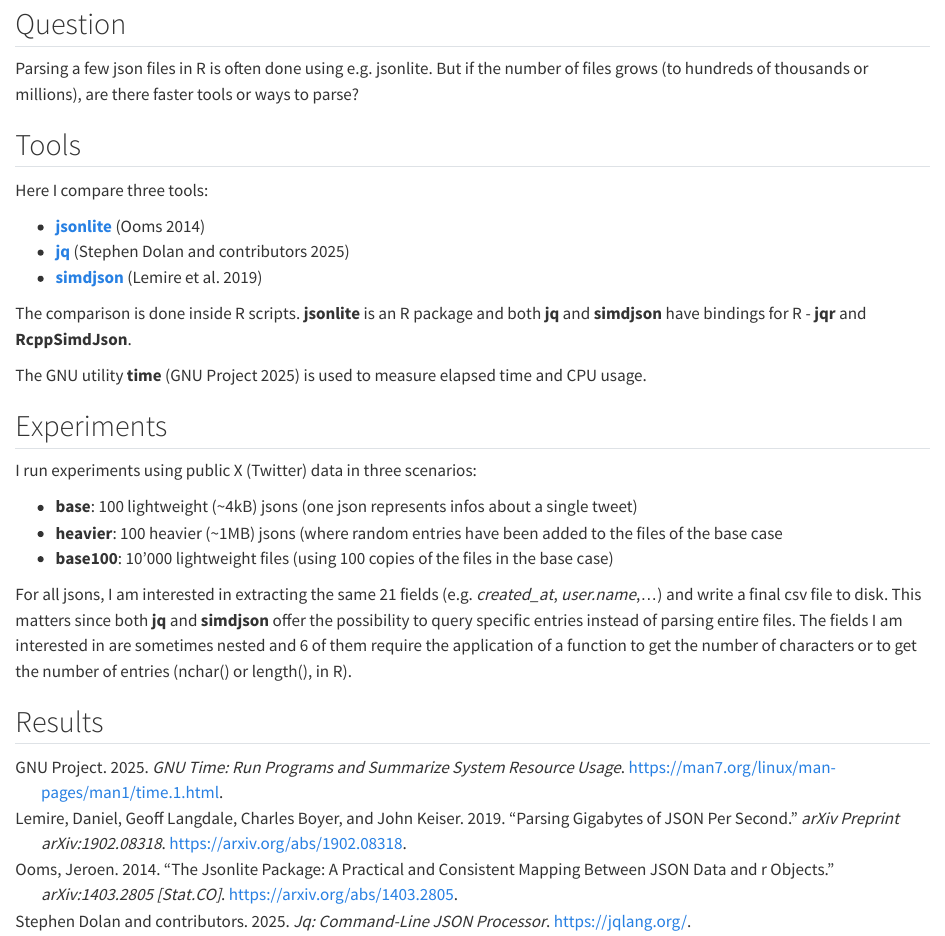
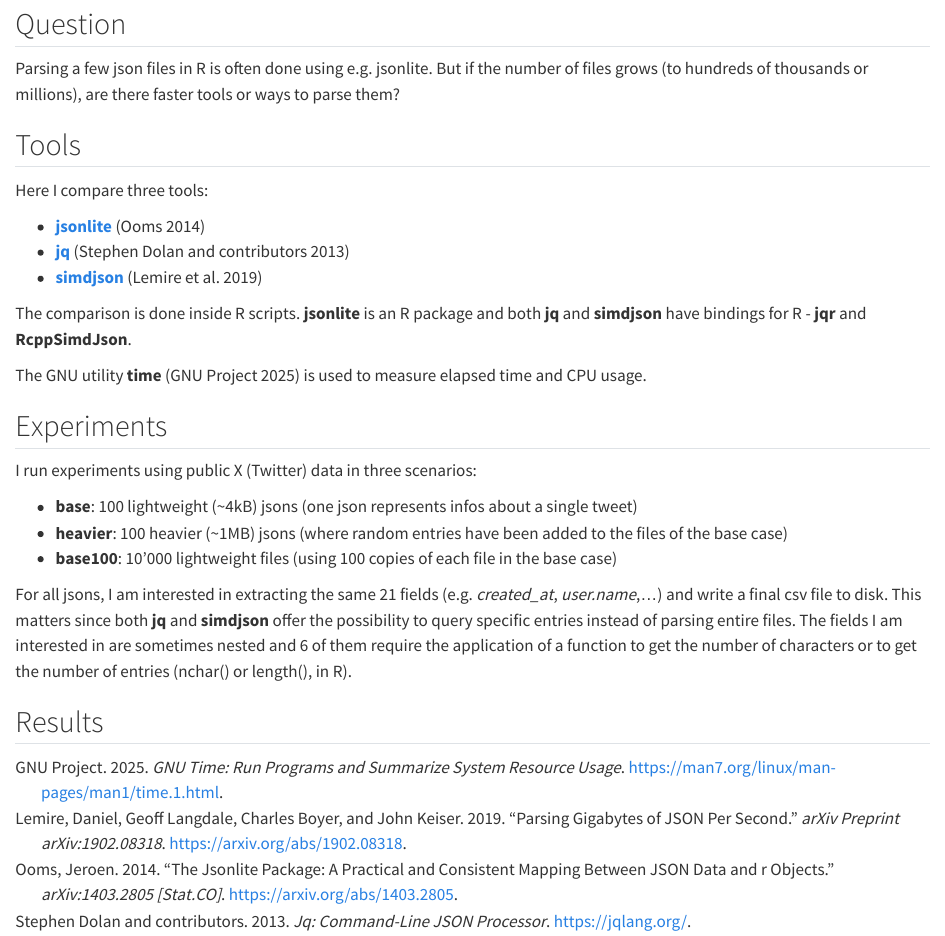
Before and after one commit to ju-henry/JSONparser, a Quarto document (index.qmd): the page in a window 1100 px wide, from 80 px down. Rendered offline with R 4.5, knitr and Pandoc in place of Quarto, with nearby package versions.

Commit message:
small modif to report

```diff
--- a/index.qmd
+++ b/index.qmd
@@ -8,7 +8,7 @@
 
 Parsing a few json files in R is often done using e.g. jsonlite. But if the
 number of files grows (to hundreds of thousands or millions), are there faster
-tools or ways to parse?
+tools or ways to parse them?
 
 ## Tools
 
@@ -28,8 +28,8 @@
 I run experiments using public X (Twitter) data in three scenarios:
 
 - **base**: 100 lightweight (~4kB) jsons (one json represents infos about a single tweet)
-- **heavier**: 100 heavier (~1MB) jsons (where random entries have been added to the files of the base case
-- **base100**: 10'000 lightweight files (using 100 copies of the files in the base case)
+- **heavier**: 100 heavier (~1MB) jsons (where random entries have been added to the files of the base case)
+- **base100**: 10'000 lightweight files (using 100 copies of each file in the base case)
 
 For all jsons, I am interested in extracting the same 21 fields (e.g. *created_at*, *user.name*,...)
 and write a final csv file to disk. This matters since both **jq** and **simdjson**
--- a/references.bib
+++ b/references.bib
@@ -19,8 +19,7 @@
 @Manual{jq,
   title = {jq: Command-line JSON processor},
   author = {{Stephen Dolan and contributors}},
-  year = {2025},
-  note = {Version 1.7},
+  year = {2013},
   url = {https://jqlang.org/}
 }
 
```
